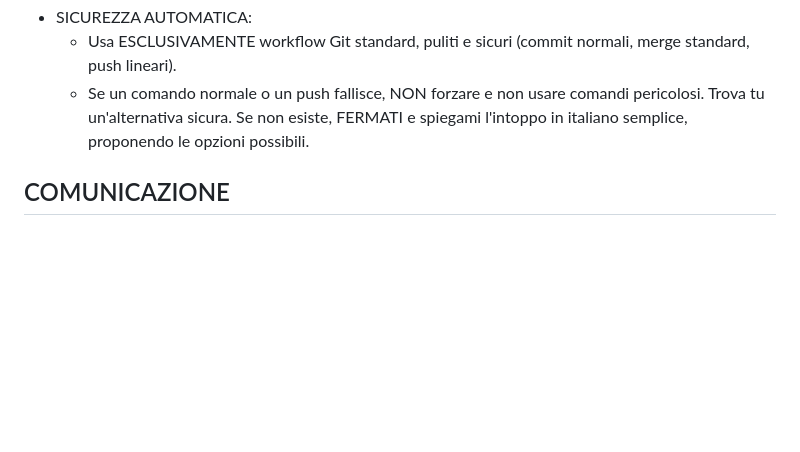
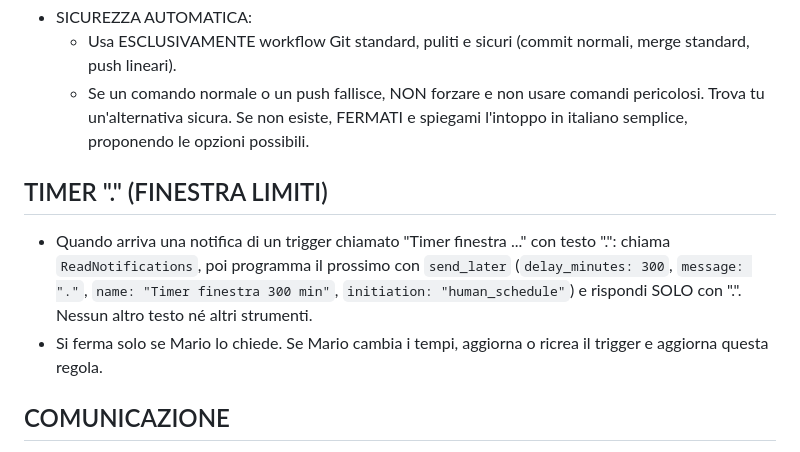
Before and after one commit to Kur0ChanX/raccoon-triad, a Markdown page: CLAUDE.md, the part around the change. Drawn GitHub-style; blank space fills up the shorter version.

Commit message:
CLAUDE.md: regola del timer '.' ogni 300 minuti
Co-Authored-By: Claude Sonnet 5.5 <noreply@anthropic.com>
Claude-Session: https://claude.ai/code/session_0128m9wovh2L3T3zMJ6ArjCt

```diff
--- a/CLAUDE.md
+++ b/CLAUDE.md
@@ -59,6 +59,11 @@ Obiettivi: token economy, contesto pulito, codice funzionante, zero regressioni
   - Se un comando normale o un push fallisce, NON forzare e non usare comandi pericolosi. Trova tu un'alternativa sicura. Se non esiste, FERMATI e spiegami l'intoppo in italiano semplice, proponendo le opzioni possibili.
 
 
+## TIMER "." (FINESTRA LIMITI)
+
+- Quando arriva una notifica di un trigger chiamato "Timer finestra ..." con testo ".": chiama `ReadNotifications`, poi programma il prossimo con `send_later` (`delay_minutes: 300`, `message: "."`, `name: "Timer finestra 300 min"`, `initiation: "human_schedule"`) e rispondi SOLO con ".". Nessun altro testo né altri strumenti.
+- Si ferma solo se Mario lo chiede. Se Mario cambia i tempi, aggiorna o ricrea il trigger e aggiorna questa regola.
+
 ## COMUNICAZIONE
 
 - Report del lavoro (Cosa hai fatto tu): Spiega in modo chiaro e diretto cosa hai modificato, i problemi trovati e le soluzioni adottate. Prendi tutto lo spazio che ti serve per farti capire bene, ma evita di allungare il brodo. Niente gergo informatico complesso se non indispensabile.
```
